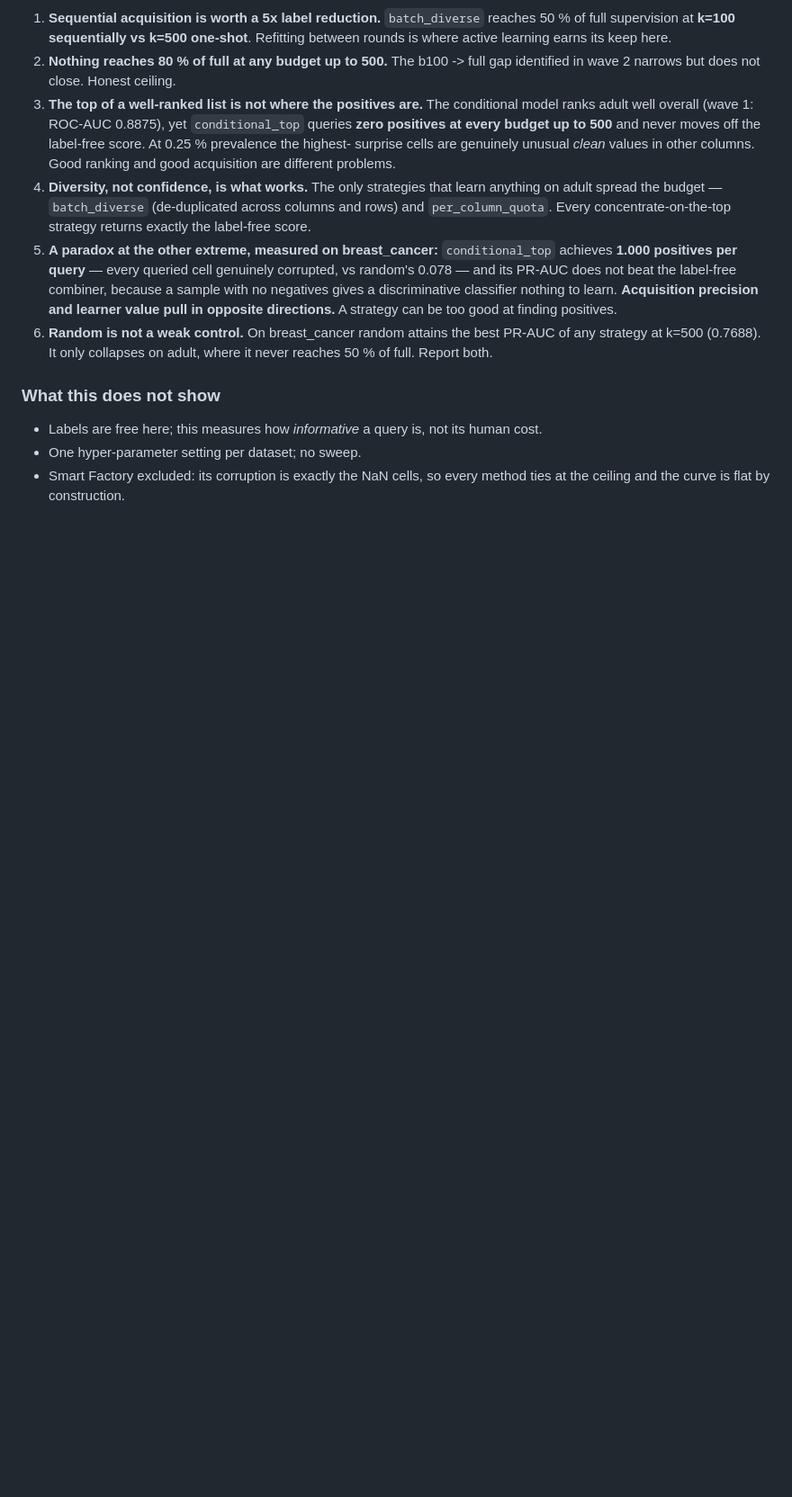
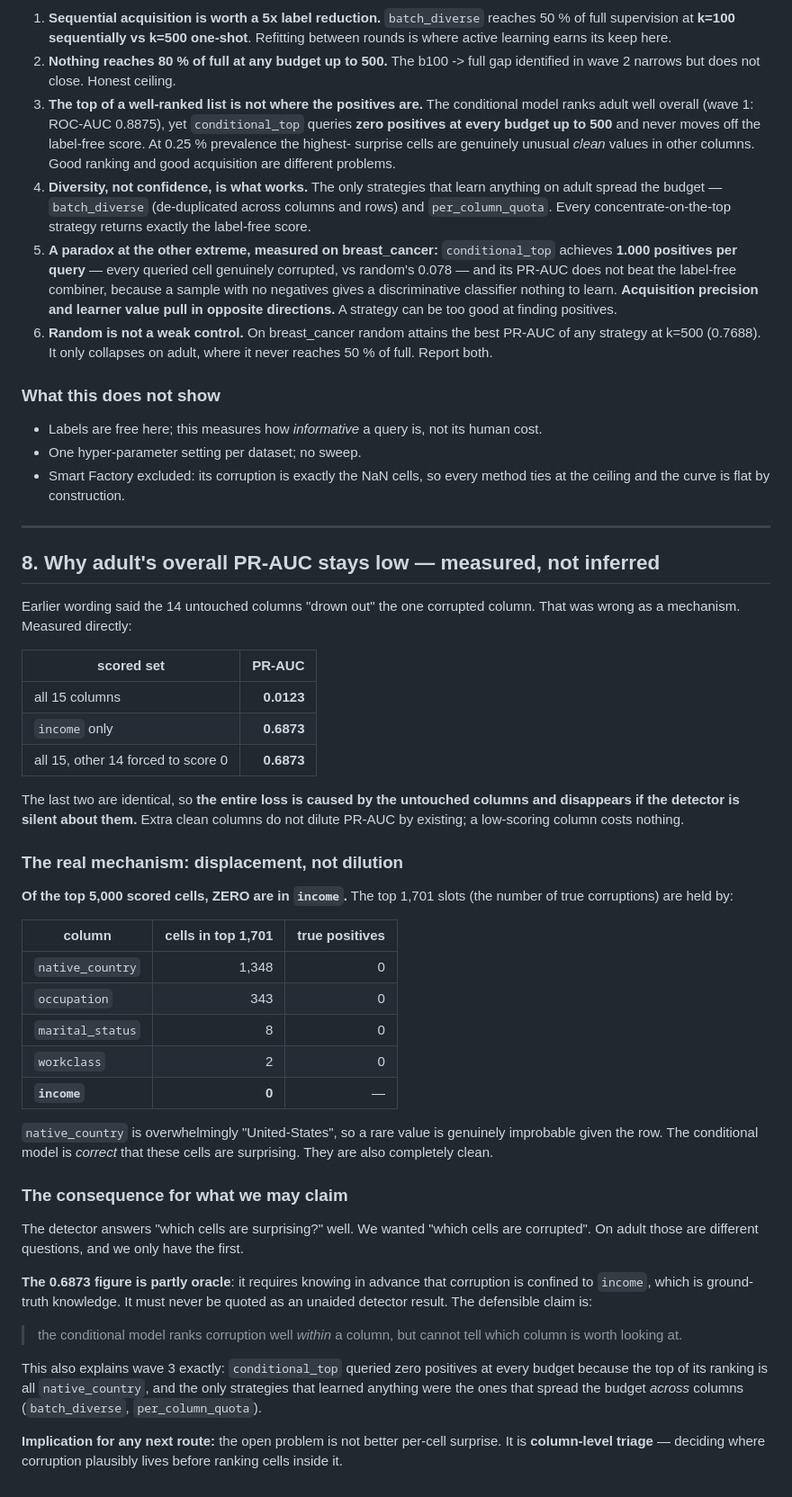
Before and after one commit to sruthi-pyda/data-repair-project, a Markdown page: docs/research_program.md, the part around the change. Shown at 90% size. Rendered like a GitHub page; blank space fills up the shorter version.

Commit message:
Correct the mechanism behind adult's low overall PR-AUC: displacement, not dilution
Prompted by a challenge to the earlier 'the other 14 columns drown it
out' wording, which was wrong as a mechanism. Measured directly:

  all 15 columns                      PR-AUC 0.0123
  income only                         PR-AUC 0.6873
  all 15, other 14 forced to score 0  PR-AUC 0.6873

The last two being identical proves the entire loss comes from the
untouched columns and vanishes if the detector is silent about them.
Extra clean columns do not dilute PR-AUC by existing.

The real mechanism is displacement: of the top 5,000 scored cells, ZERO
are in income. The top 1,701 slots are native_country (1,348),
occupation (343), marital_status (8), workclass (2). native_country is
overwhelmingly United-States, so a rare value is genuinely improbable
given the row -- the model is CORRECT that those cells are surprising,
and they are also completely clean.

Two consequences recorded:

1. The 0.6873 figure is PARTLY ORACLE. It requires knowing in advance
   that corruption is confined to income, which is ground-truth
   knowledge, and must never be quoted as an unaided detector result.
   The defensible claim is that the model ranks corruption well WITHIN a
   column but cannot tell which column is worth looking at.
2. This explains wave 3 exactly: conditional_top queried zero positives
   at every budget because the top of its ranking is all native_country,
   and only the budget-spreading strategies learned anything.

The open problem is therefore column-level triage, not better per-cell
surprise.

```diff
--- a/docs/research_program.md
+++ b/docs/research_program.md
@@ -391,3 +391,60 @@ full = 0.7024.
 - One hyper-parameter setting per dataset; no sweep.
 - Smart Factory excluded: its corruption is exactly the NaN cells, so every
   method ties at the ceiling and the curve is flat by construction.
+
+
+---
+
+## 8. Why adult's overall PR-AUC stays low — measured, not inferred
+
+Earlier wording said the 14 untouched columns "drown out" the one corrupted
+column. That was wrong as a mechanism. Measured directly:
+
+| scored set | PR-AUC |
+|---|---:|
+| all 15 columns | **0.0123** |
+| `income` only | **0.6873** |
+| all 15, other 14 forced to score 0 | **0.6873** |
+
+The last two are identical, so **the entire loss is caused by the untouched
+columns and disappears if the detector is silent about them.** Extra clean
+columns do not dilute PR-AUC by existing; a low-scoring column costs nothing.
+
+### The real mechanism: displacement, not dilution
+
+**Of the top 5,000 scored cells, ZERO are in `income`.** The top 1,701 slots
+(the number of true corruptions) are held by:
+
+| column | cells in top 1,701 | true positives |
+|---|---:|---:|
+| `native_country` | 1,348 | 0 |
+| `occupation` | 343 | 0 |
+| `marital_status` | 8 | 0 |
+| `workclass` | 2 | 0 |
+| **`income`** | **0** | — |
+
+`native_country` is overwhelmingly "United-States", so a rare value is
+genuinely improbable given the row. The conditional model is *correct* that
+these cells are surprising. They are also completely clean.
+
+### The consequence for what we may claim
+
+The detector answers "which cells are surprising?" well. We wanted "which
+cells are corrupted". On adult those are different questions, and we only
+have the first.
+
+**The 0.6873 figure is partly oracle**: it requires knowing in advance that
+corruption is confined to `income`, which is ground-truth knowledge. It must
+never be quoted as an unaided detector result. The defensible claim is:
+
+> the conditional model ranks corruption well *within* a column, but cannot
+> tell which column is worth looking at.
+
+This also explains wave 3 exactly: `conditional_top` queried zero positives at
+every budget because the top of its ranking is all `native_country`, and the
+only strategies that learned anything were the ones that spread the budget
+*across* columns (`batch_diverse`, `per_column_quota`).
+
+**Implication for any next route:** the open problem is not better per-cell
+surprise. It is **column-level triage** — deciding where corruption plausibly
+lives before ranking cells inside it.
```
